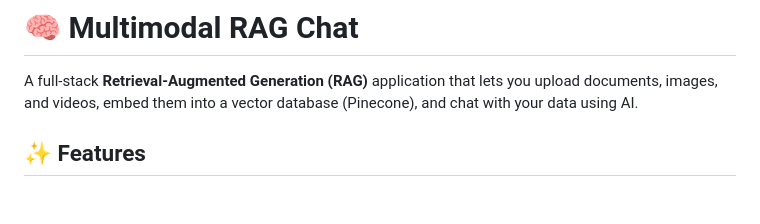
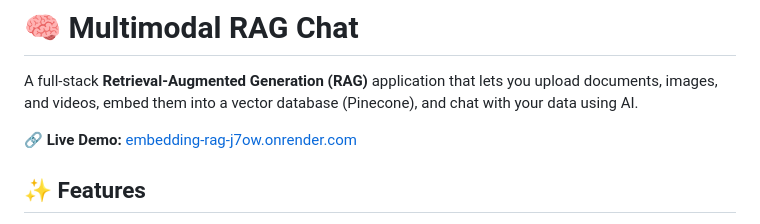
Before and after one commit to nikhil0100kumar/embedding-rag, a Markdown page: README.md, the part around the change. Drawn GitHub-style; blank space fills up the shorter version.

Commit message:
docs: add live demo URL to README

```diff
--- a/README.md
+++ b/README.md
@@ -1,6 +1,8 @@
 # 🧠 Multimodal RAG Chat
 
 A full-stack **Retrieval-Augmented Generation (RAG)** application that lets you upload documents, images, and videos, embed them into a vector database (Pinecone), and chat with your data using AI.
+
+🔗 **Live Demo:** [embedding-rag-j7ow.onrender.com](https://embedding-rag-j7ow.onrender.com)
 
 ## ✨ Features
 
```
